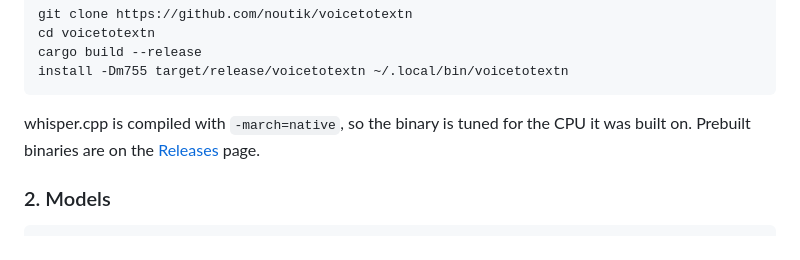
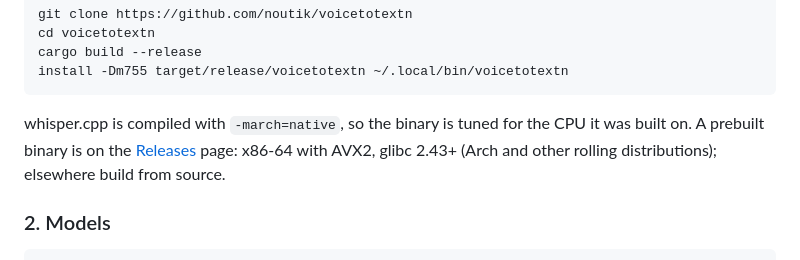
Before and after one commit to noutik/voicetotextn, a Markdown page: README.md, the part around the change. Rendered like a GitHub page.

````diff
--- a/README.md
+++ b/README.md
@@ -56,7 +56,7 @@ cargo build --release
 install -Dm755 target/release/voicetotextn ~/.local/bin/voicetotextn
 ```
 
-whisper.cpp is compiled with `-march=native`, so the binary is tuned for the CPU it was built on. Prebuilt binaries are on the [Releases](https://github.com/noutik/voicetotextn/releases) page.
+whisper.cpp is compiled with `-march=native`, so the binary is tuned for the CPU it was built on. A prebuilt binary is on the [Releases](https://github.com/noutik/voicetotextn/releases) page: x86-64 with AVX2, glibc 2.43+ (Arch and other rolling distributions); elsewhere build from source.
 
 ### 2. Models
 
````
Also changed, not shown: README.ru.md (+1 -1 lines).
